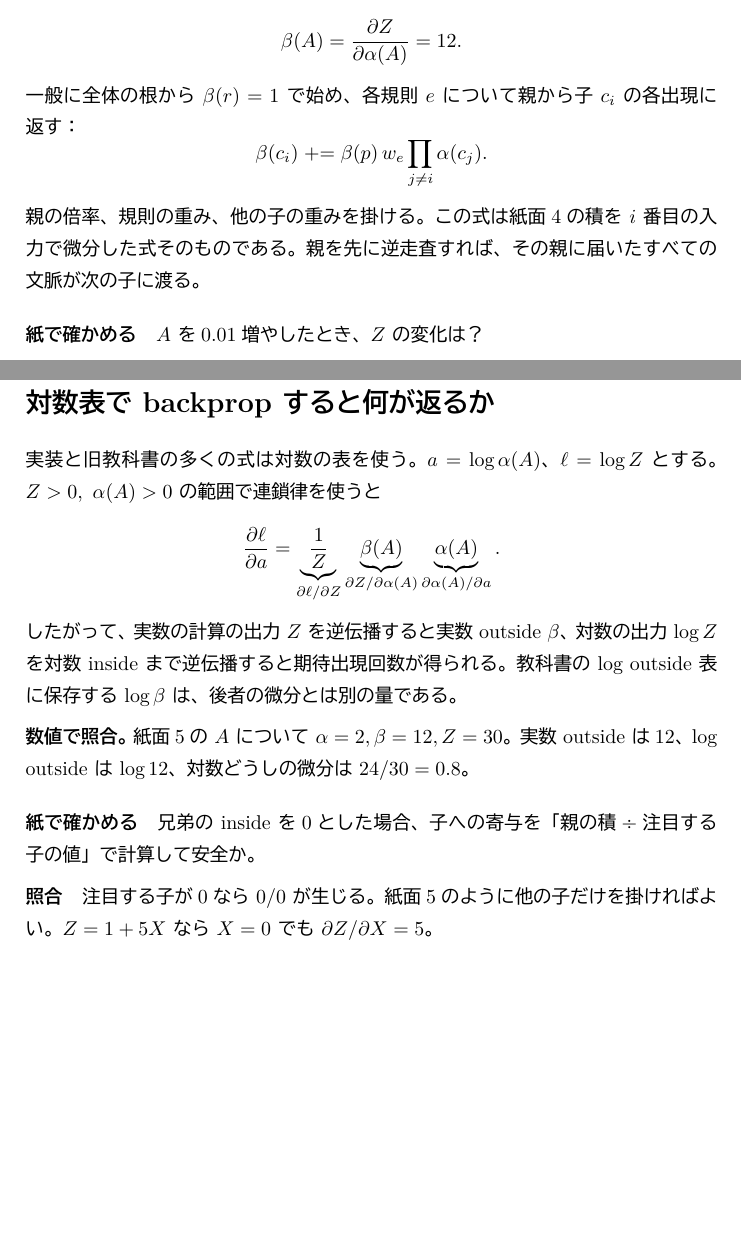
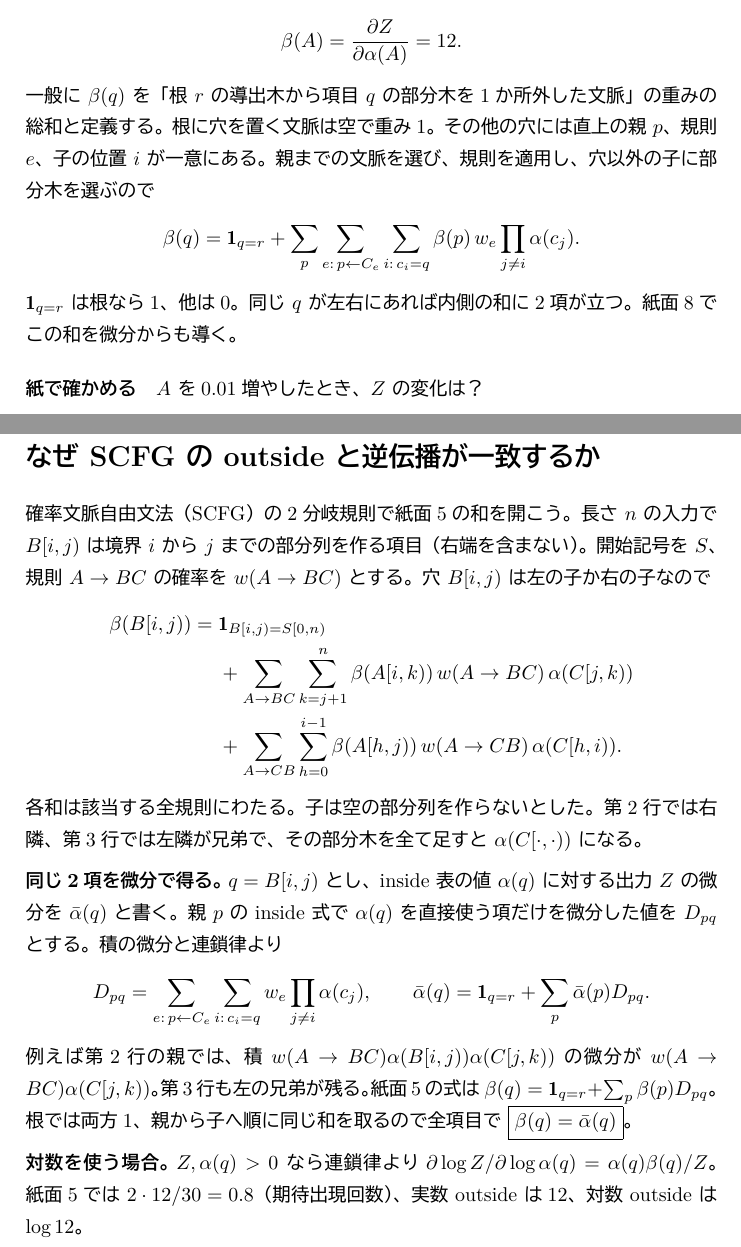
Before and after one commit to TakumiOtagaki/LinearKnot, a LaTeX document (documents/lessons/print/outside-backprop.tex): two parts of pages 5 and 8 of 12, joined at a grey line, cut so that both start at the same text, the shorter picture padded with empty space. The pictures show the PDF file documents/lessons/print/outside-backprop.pdf that the author committed with the source.

Commit message:
Derive SCFG outside and match both child positions to backprop

```diff
--- a/documents/lessons/print/outside-backprop.tex
+++ b/documents/lessons/print/outside-backprop.tex
@@ -77,11 +77,12 @@ $A$ を選んだ位置で部分木を外す。残った文脈には、根で選
 \[
 \beta(A)=\frac{\partial Z}{\partial\alpha(A)}=12.
 \]
-一般に全体の根から $\beta(r)=1$ で始め、各規則 $e$ について親から子 $c_i$ の各出現に返す：
+一般に $\beta(q)$ を「根 $r$ の導出木から項目 $q$ の部分木を1か所外した文脈」の重みの総和と定義する。根に穴を置く文脈は空で重み1。その他の穴には直上の親 $p$、規則 $e$、子の位置 $i$ が一意にある。親までの文脈を選び、規則を適用し、穴以外の子に部分木を選ぶので
 \[
-\beta(c_i)\mathrel{+}=\beta(p)\,w_e\prod_{j\ne i}\alpha(c_j).
+\beta(q)=\mathbf{1}_{q=r}+\sum_p\sum_{e:\,p\leftarrow C_e}
+\sum_{i:\,c_i=q}\beta(p)\,w_e\prod_{j\ne i}\alpha(c_j).
 \]
-親の倍率、規則の重み、他の子の重みを掛ける。この式は紙面4の積を $i$ 番目の入力で微分した式そのものである。親を先に逆走査すれば、その親に届いたすべての文脈が次の子に渡る。
+$\mathbf{1}_{q=r}$ は根なら1、他は0。同じ $q$ が左右にあれば内側の和に2項が立つ。紙面8でこの和を微分からも導く。
 \task{$A$ を0.01増やしたとき、$Z$ の変化は？}\ans{$12\times0.01=0.12$。}
 \unit{16:34}{4本の矢印で forward と backward を読む}
 $s$（start）は出発点、$t$ は到着点。$A,B$ は途中でどちらか一方を通る中継点である。矢印は進める向き、その横の数はその1歩を選んだときに掛ける\textbf{重み}。ここでは計算用に次の4個を与える。
@@ -108,17 +109,25 @@ $s$（start）は出発点、$t$ は到着点。$A,B$ は途中でどちらか
 \]
 分母 $\sum_U w(U)=Z(1)>0$ はどの $T$ にも共通なので、分子の各項を同じ値で割った。これが平均出現回数である。各木で個数が0か1なら、右辺は $A$ が出る木の確率の和にもなる。上の例では $Z(z)=4z^2$ なので $Z'(1)/Z(1)=8/4=2$。outside でも $Z=\alpha(A)^2$ を微分して $\beta(A)=2\alpha(A)=4$、したがって $\alpha(A)\beta(A)/Z=2$ と同じ回数が得られる。
 \task{「子の列」を集合に置き換えると、上の例では何を失うか。}\ans{同じ $A$ の2番目の出現が消え、順方向の積も逆方向の加算も変わる。}
-\unit{24:33}{対数表で backprop すると何が返るか}
-実装と旧教科書の多くの式は対数の表を使う。$a=\log\alpha(A)$、$\ell=\log Z$ とする。$Z>0,\ \alpha(A)>0$ の範囲で連鎖律を使うと
+\unit{24:33}{なぜ SCFG の outside と逆伝播が一致するか}
+確率文脈自由文法（SCFG）の2分岐規則で紙面5の和を開こう。長さ $n$ の入力で $B[i,j)$ は境界 $i$ から $j$ までの部分列を作る項目（右端を含まない）。開始記号を $S$、規則 $A\to BC$ の確率を $w(A\to BC)$ とする。穴 $B[i,j)$ は左の子か右の子なので
+\begin{align*}
+\beta(B[i,j))={}&\mathbf{1}_{B[i,j)=S[0,n)}\\
+&+\sum_{A\to BC}\sum_{k=j+1}^{n}\beta(A[i,k))\,w(A\to BC)\,\alpha(C[j,k))\\
+&+\sum_{A\to CB}\sum_{h=0}^{i-1}\beta(A[h,j))\,w(A\to CB)\,\alpha(C[h,i)).
+\end{align*}
+各和は該当する全規則にわたる。子は空の部分列を作らないとした。第2行では右隣、第3行では左隣が兄弟で、その部分木を全て足すと $\alpha(C[\cdot,\cdot))$ になる。
+
+\textbf{同じ2項を微分で得る。} $q=B[i,j)$ とし、inside 表の値 $\alpha(q)$ に対する出力 $Z$ の微分を $\bar\alpha(q)$ と書く。親 $p$ の inside 式で $\alpha(q)$ を直接使う項だけを微分した値を $D_{pq}$ とする。積の微分と連鎖律より
 \[
-\frac{\partial\ell}{\partial a}
-=\underbrace{\frac{1}{Z}}_{\partial\ell/\partial Z}
-\underbrace{\beta(A)}_{\partial Z/\partial\alpha(A)}
-\underbrace{\alpha(A)}_{\partial\alpha(A)/\partial a}.
+D_{pq}=\sum_{e:\,p\leftarrow C_e}\sum_{i:\,c_i=q}w_e\prod_{j\ne i}\alpha(c_j),
+\qquad
+\bar\alpha(q)=\mathbf{1}_{q=r}+\sum_p\bar\alpha(p)D_{pq}.
 \]
-したがって、実数の計算の出力 $Z$ を逆伝播すると実数 outside $\beta$、対数の出力 $\log Z$ を対数 inside まで逆伝播すると期待出現回数が得られる。教科書の log outside 表に保存する $\log\beta$ は、後者の微分とは別の量である。
-\par\textbf{数値で照合。} 紙面5の $A$ について $\alpha=2,\beta=12,Z=30$。実数 outside は12、log outside は $\log12$、対数どうしの微分は $24/30=0.8$。
-\task{兄弟の inside を0とした場合、子への寄与を「親の積÷注目する子の値」で計算して安全か。}\ans{注目する子が0なら $0/0$ が生じる。紙面5のように他の子だけを掛ければよい。$Z=1+5X$ なら $X=0$ でも $\partial Z/\partial X=5$。}
+例えば第2行の親では、積 $w(A\to BC)\alpha(B[i,j))\alpha(C[j,k))$ の微分が $w(A\to BC)\alpha(C[j,k))$。第3行も左の兄弟が残る。紙面5の式は $\beta(q)=\mathbf{1}_{q=r}+\sum_p\beta(p)D_{pq}$。根では両方1、親から子へ順に同じ和を取るので全項目で $\boxed{\beta(q)=\bar\alpha(q)}$。
+
+\textbf{対数を使う場合。} $Z,\alpha(q)>0$ なら連鎖律より
+$\partial\log Z/\partial\log\alpha(q)=\alpha(q)\beta(q)/Z$。紙面5では $2\cdot12/30=0.8$（期待出現回数）、実数 outside は12、対数 outside は $\log 12$。
 \unit{11:41／14:59}{BE の穴と「微分する穴」を分ける}
 \begin{center}\includegraphics[width=.68\linewidth,height=38mm,keepaspectratio]{04_arc_case1.png}\end{center}
 横軸は塩基位置。上の弧は固定対、下は追加対。20塩基例では $b=\mathrm{BE}(1,14;4,11)$ は $[1,4]\cup[11,14]$ の2本の腕を扱う。$u=\mathrm{WI}(5,5)$ が5番を、$v=\mathrm{VP}(6,17)$ がこの導出で $[6,10]\cup[15,17]$ を担当する。ここで $u,v$ は部分問題の名前である。
```
Also changed, not shown: documents/lessons/print/flight-72.pdf, documents/lessons/print/outside-backprop.pdf, 1 other file.
